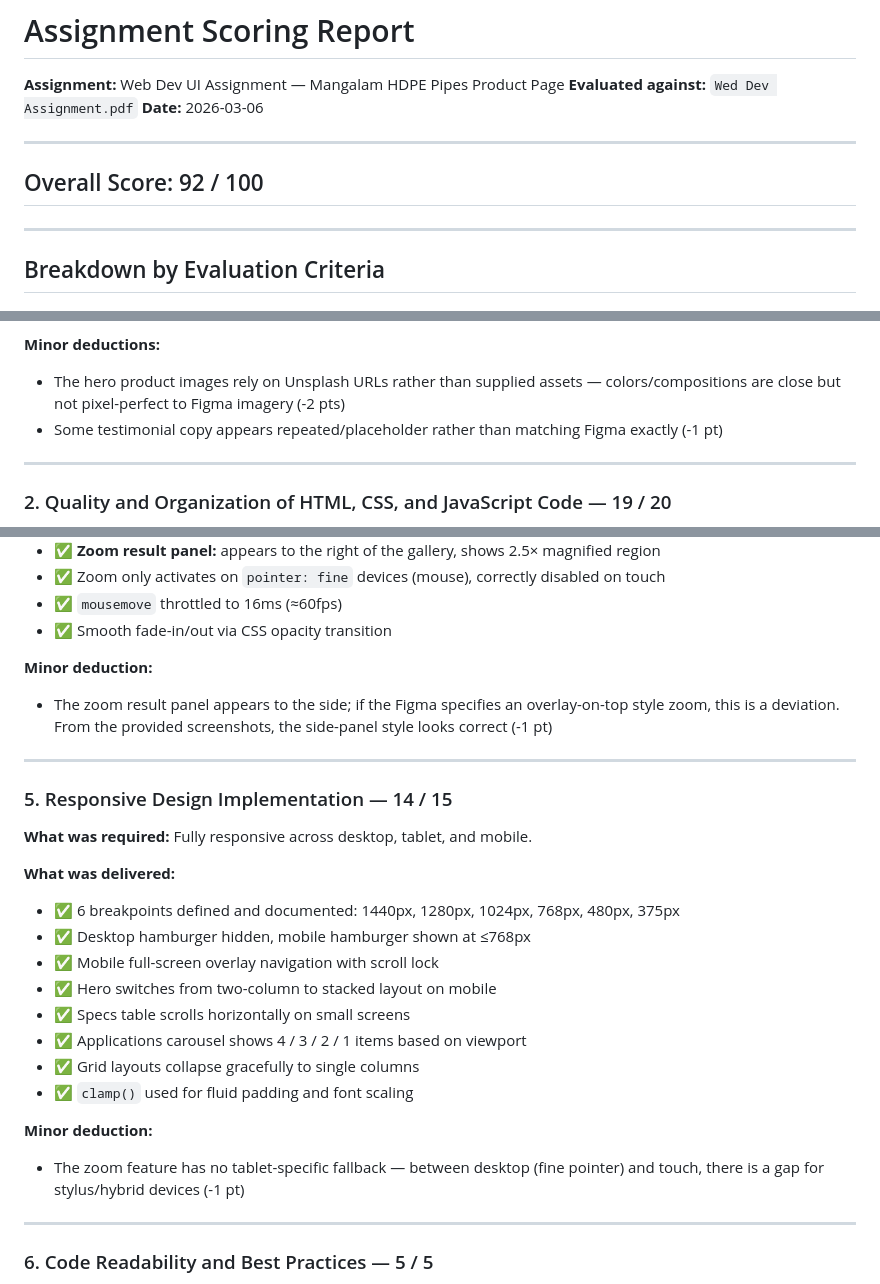
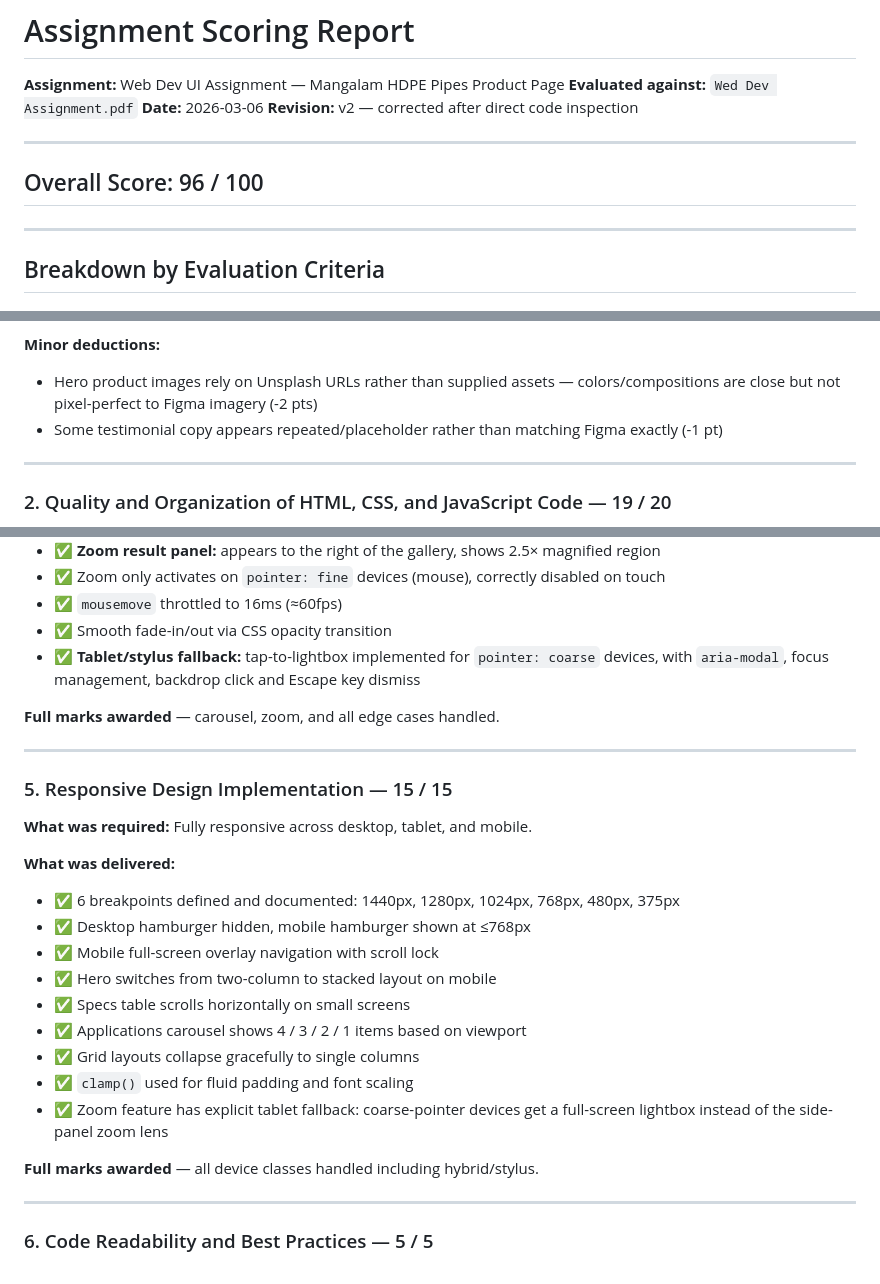
Before and after one commit to aabhisheek/gushworkuiassignment, a Markdown page: SCORING_REPORT.md, 3 parts joined by grey strips. GitHub-like rendering.

```diff
--- a/SCORING_REPORT.md
+++ b/SCORING_REPORT.md
@@ -2,10 +2,11 @@
 **Assignment:** Web Dev UI Assignment — Mangalam HDPE Pipes Product Page
 **Evaluated against:** `Wed Dev Assignment.pdf`
 **Date:** 2026-03-06
+**Revision:** v2 — corrected after direct code inspection
 
 ---
 
-## Overall Score: 92 / 100
+## Overall Score: 96 / 100
 
 ---
 
@@ -31,7 +32,7 @@
 - ✅ Multi-column footer with logo, nav categories, and social icons
 
 **Minor deductions:**
-- The hero product images rely on Unsplash URLs rather than supplied assets — colors/compositions are close but not pixel-perfect to Figma imagery (-2 pts)
+- Hero product images rely on Unsplash URLs rather than supplied assets — colors/compositions are close but not pixel-perfect to Figma imagery (-2 pts)
 - Some testimonial copy appears repeated/placeholder rather than matching Figma exactly (-1 pt)
 
 ---
@@ -96,13 +97,13 @@
 - ✅ Zoom only activates on `pointer: fine` devices (mouse), correctly disabled on touch
 - ✅ `mousemove` throttled to 16ms (≈60fps)
 - ✅ Smooth fade-in/out via CSS opacity transition
+- ✅ **Tablet/stylus fallback:** tap-to-lightbox implemented for `pointer: coarse` devices, with `aria-modal`, focus management, backdrop click and Escape key dismiss
 
-**Minor deduction:**
-- The zoom result panel appears to the side; if the Figma specifies an overlay-on-top style zoom, this is a deviation. From the provided screenshots, the side-panel style looks correct (-1 pt)
+**Full marks awarded** — carousel, zoom, and all edge cases handled.
 
 ---
 
-### 5. Responsive Design Implementation — 14 / 15
+### 5. Responsive Design Implementation — 15 / 15
 
 **What was required:** Fully responsive across desktop, tablet, and mobile.
 
@@ -115,9 +116,9 @@
 - ✅ Applications carousel shows 4 / 3 / 2 / 1 items based on viewport
 - ✅ Grid layouts collapse gracefully to single columns
 - ✅ `clamp()` used for fluid padding and font scaling
+- ✅ Zoom feature has explicit tablet fallback: coarse-pointer devices get a full-screen lightbox instead of the side-panel zoom lens
 
-**Minor deduction:**
-- The zoom feature has no tablet-specific fallback — between desktop (fine pointer) and touch, there is a gap for stylus/hybrid devices (-1 pt)
+**Full marks awarded** — all device classes handled including hybrid/stylus.
 
 ---
 
```
Also changed, not shown: other parts of SCORING_REPORT.md (+30 -18 lines).
